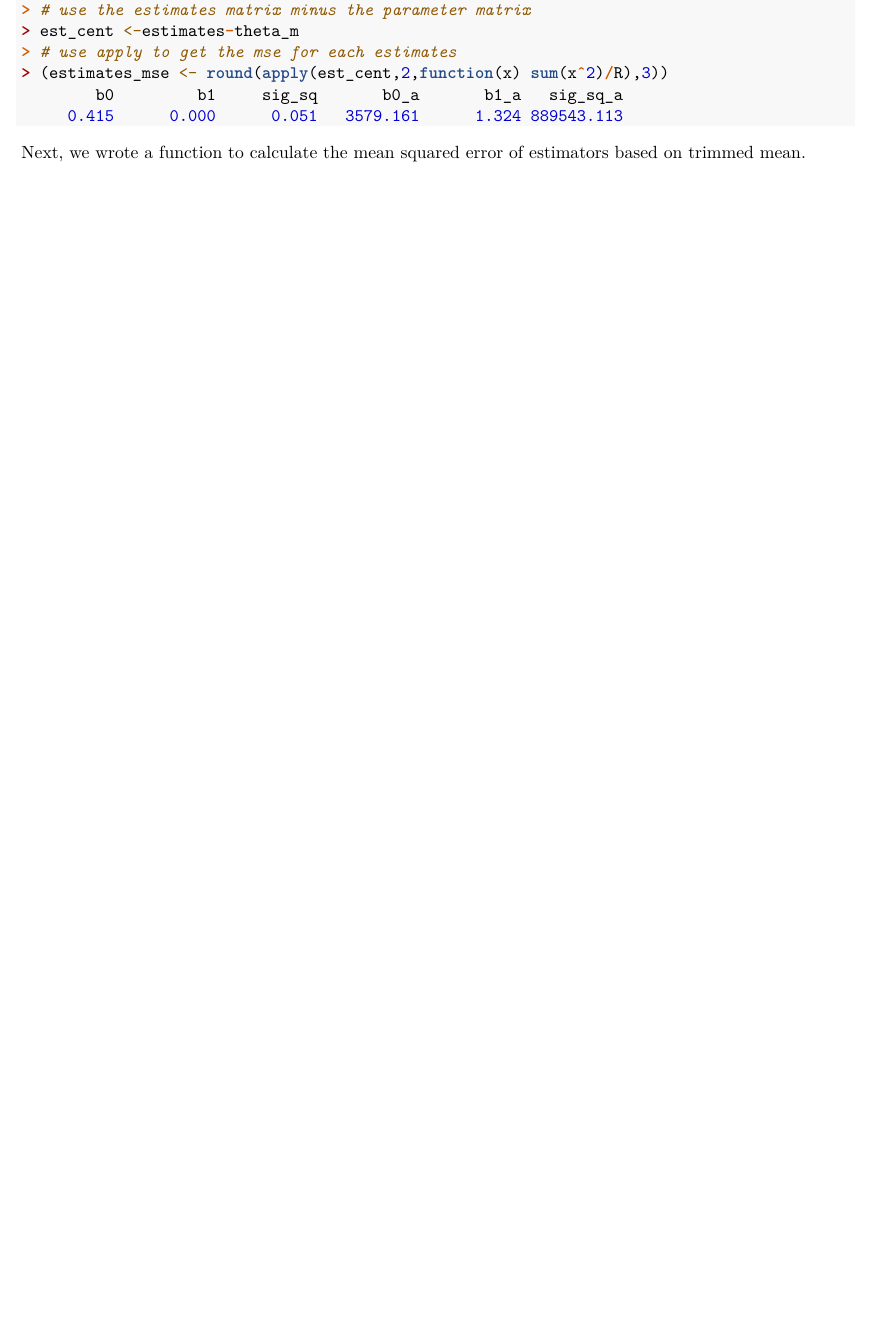
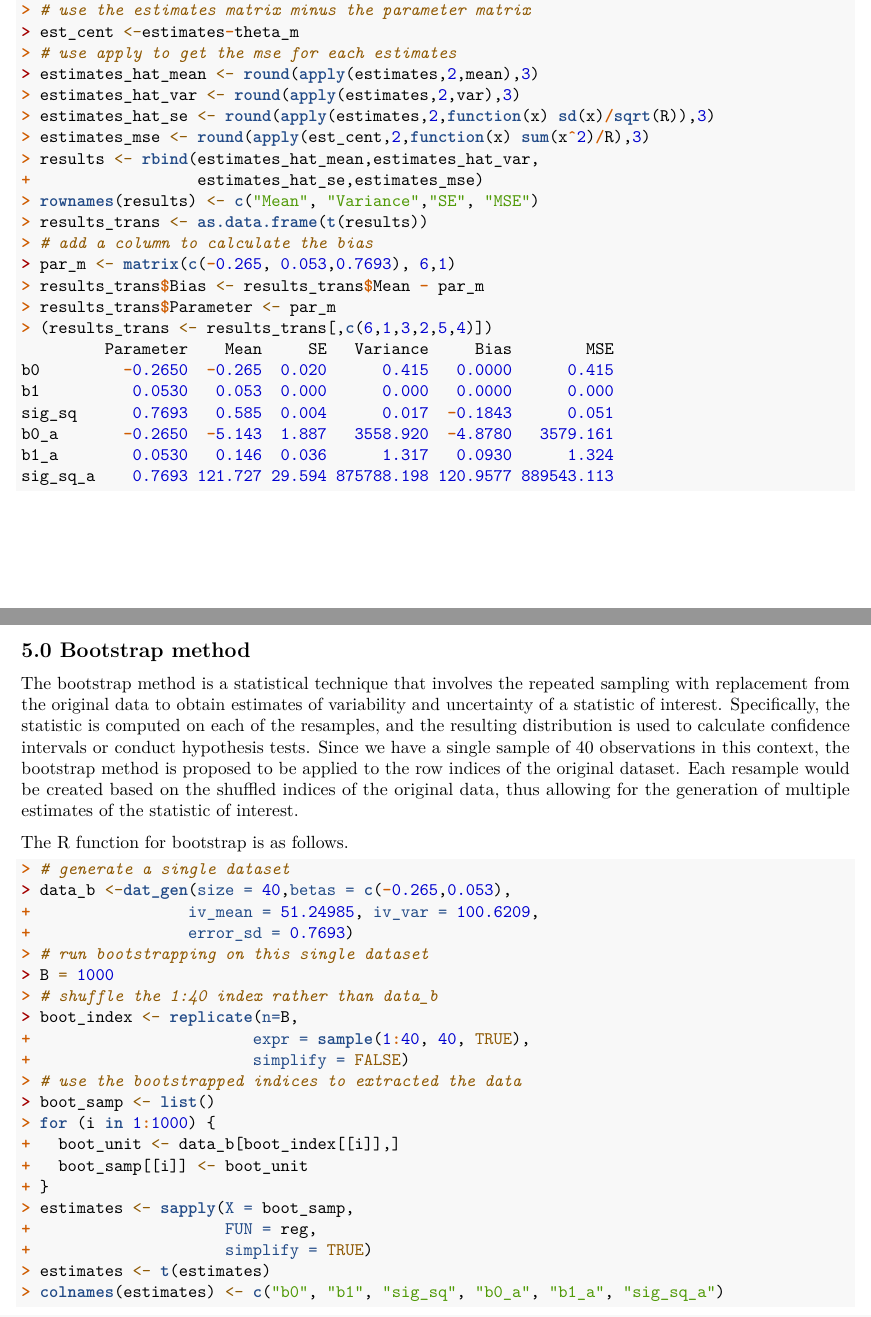
Before and after one commit to cgpan/HUDM6026_Final_Project, an R Markdown document (02_r_scripts/06_Final_Project_Pan&Lei.Rmd): part of page 3 of 3 before the commit and two parts of pages 3 and 4 of 4 after it, the two joined at a grey line, cut so that both start at the same text, the shorter picture padded with empty space. Rendered offline with R 4.5, knitr and Pandoc, then LaTeX, with nearby package versions.

Commit message:
BS starts

````diff
--- a/02_r_scripts/06_Final_Project_Pan&Lei.Rmd
+++ b/02_r_scripts/06_Final_Project_Pan&Lei.Rmd
@@ -131,6 +128,46 @@ theta_m <- matrix(c(-0.265, 0.053,0.7693), nrow(estimates),6 , byrow = T)
 # use the estimates matrix minus the parameter matrix
 est_cent <-estimates-theta_m
 # use apply to get the mse for each estimates
-(estimates_mse <- round(apply(est_cent,2,function(x) sum(x^2)/R),3))
+estimates_hat_mean <- round(apply(estimates,2,mean),3)
+estimates_hat_var <- round(apply(estimates,2,var),3)
+estimates_hat_se <- round(apply(estimates,2,function(x) sd(x)/sqrt(R)),3)
+estimates_mse <- round(apply(est_cent,2,function(x) sum(x^2)/R),3)
+results <- rbind(estimates_hat_mean,estimates_hat_var,
+                 estimates_hat_se,estimates_mse)
+rownames(results) <- c("Mean", "Variance","SE", "MSE")
+results_trans <- as.data.frame(t(results))
+# add a column to calculate the bias
+par_m <- matrix(c(-0.265, 0.053,0.7693), 6,1)
+results_trans$Bias <- results_trans$Mean - par_m
+results_trans$Parameter <- par_m
+(results_trans <- results_trans[,c(6,1,3,2,5,4)])
 ```
-Next, we wrote a function to calculate the mean squared error of estimators based on trimmed mean.
+
+## 5.0 Bootstrap method
+
+The bootstrap method is a statistical technique that involves the repeated sampling with replacement from the original data to obtain estimates of variability and uncertainty of a statistic of interest. Specifically, the statistic is computed on each of the resamples, and the resulting distribution is used to calculate confidence intervals or conduct hypothesis tests. Since we have a single sample of 40 observations in this context, the bootstrap method is proposed to be applied to the row indices of the original dataset. Each resample would be created based on the shuffled indices of the original data, thus allowing for the generation of multiple estimates of the statistic of interest.
+
+The R function for bootstrap is as follows.
+```{r}
+# generate a single dataset
+data_b <-dat_gen(size = 40,betas = c(-0.265,0.053),
+                iv_mean = 51.24985, iv_var = 100.6209,
+                error_sd = 0.7693)
+# run bootstrapping on this single dataset
+B = 1000
+# shuffle the 1:40 index rather than data_b
+boot_index <- replicate(n=B,
+                       expr = sample(1:40, 40, TRUE),
+                       simplify = FALSE)
+# use the bootstrapped indices to extracted the data
+boot_samp <- list()
+for (i in 1:1000) {
+  boot_unit <- data_b[boot_index[[i]],]
+  boot_samp[[i]] <- boot_unit
+}
+estimates <- sapply(X = boot_samp,
+                    FUN = reg,
+                    simplify = TRUE)
+estimates <- t(estimates)
+colnames(estimates) <- c("b0", "b1", "sig_sq", "b0_a", "b1_a", "sig_sq_a")
+```
````
Also changed, not shown: 02_r_scripts/05_restart_.R (+1 -1 lines), 02_r_scripts/07_test.R (+5 -0 lines), 02_r_scripts/06_Final_Project_Pan-Lei.pdf, 02_r_scripts/06_Final_Project_Pan-Lei.tex, 02_r_scripts/06_Final_Project_Pan&Lei.Rmd (3 more changed lines), 6 other files.
